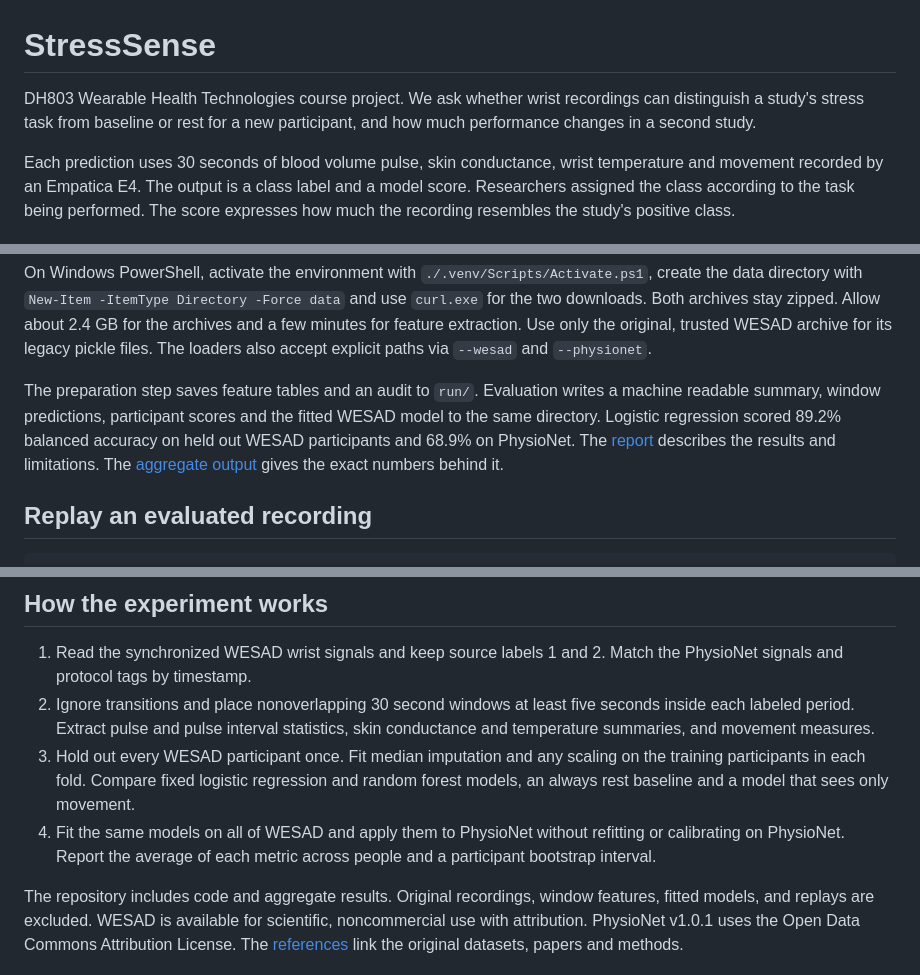
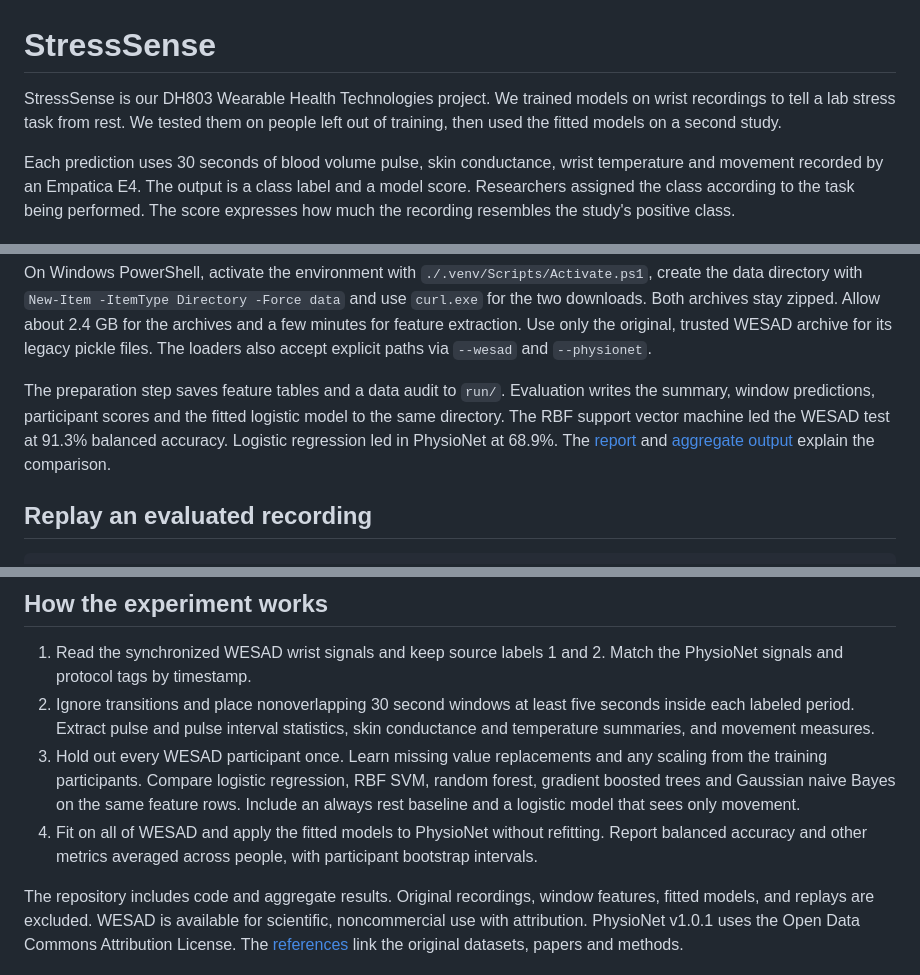
Before and after one commit to sreehariX/stresssense-dh803, a Markdown page: README.md, 3 parts joined by grey strips. GitHub-like rendering.

Commit message:
Compare five wrist signal classifiers on the same participants

```diff
--- a/README.md
+++ b/README.md
@@ -1,6 +1,6 @@
 # StressSense
 
-DH803 Wearable Health Technologies course project. We ask whether wrist recordings can distinguish a study's stress task from baseline or rest for a new participant, and how much performance changes in a second study.
+StressSense is our DH803 Wearable Health Technologies project. We trained models on wrist recordings to tell a lab stress task from rest. We tested them on people left out of training, then used the fitted models on a second study.
 
 Each prediction uses 30 seconds of blood volume pulse, skin conductance, wrist temperature and movement recorded by an Empatica E4. The output is a class label and a model score. Researchers assigned the class according to the task being performed. The score expresses how much the recording resembles the study's positive class.
 
@@ -23,7 +23,7 @@ python -m unittest discover -s tests
 
 On Windows PowerShell, activate the environment with `./.venv/Scripts/Activate.ps1`, create the data directory with `New-Item -ItemType Directory -Force data` and use `curl.exe` for the two downloads. Both archives stay zipped. Allow about 2.4 GB for the archives and a few minutes for feature extraction. Use only the original, trusted WESAD archive for its legacy pickle files. The loaders also accept explicit paths via `--wesad` and `--physionet`.
 
-The preparation step saves feature tables and an audit to `run/`. Evaluation writes a machine readable summary, window predictions, participant scores and the fitted WESAD model to the same directory. Logistic regression scored 89.2% balanced accuracy on held out WESAD participants and 68.9% on PhysioNet. The [report](REPORT.md) describes the results and limitations. The [aggregate output](results/) gives the exact numbers behind it.
+The preparation step saves feature tables and a data audit to `run/`. Evaluation writes the summary, window predictions, participant scores and the fitted logistic model to the same directory. The RBF support vector machine led the WESAD test at 91.3% balanced accuracy. Logistic regression led in PhysioNet at 68.9%. The [report](REPORT.md) and [aggregate output](results/) explain the comparison.
 
 ## Replay an evaluated recording
 
@@ -37,7 +37,7 @@ Open `run/replay.html` in a browser. Move through the windows to compare the tra
 
 1. Read the synchronized WESAD wrist signals and keep source labels 1 and 2. Match the PhysioNet signals and protocol tags by timestamp.
 2. Ignore transitions and place nonoverlapping 30 second windows at least five seconds inside each labeled period. Extract pulse and pulse interval statistics, skin conductance and temperature summaries, and movement measures.
-3. Hold out every WESAD participant once. Fit median imputation and any scaling on the training participants in each fold. Compare fixed logistic regression and random forest models, an always rest baseline and a model that sees only movement.
-4. Fit the same models on all of WESAD and apply them to PhysioNet without refitting or calibrating on PhysioNet. Report the average of each metric across people and a participant bootstrap interval.
+3. Hold out every WESAD participant once. Learn missing value replacements and any scaling from the training participants. Compare logistic regression, RBF SVM, random forest, gradient boosted trees and Gaussian naive Bayes on the same feature rows. Include an always rest baseline and a logistic model that sees only movement.
+4. Fit on all of WESAD and apply the fitted models to PhysioNet without refitting. Report balanced accuracy and other metrics averaged across people, with participant bootstrap intervals.
 
 The repository includes code and aggregate results. Original recordings, window features, fitted models, and replays are excluded. WESAD is available for scientific, noncommercial use with attribution. PhysioNet v1.0.1 uses the Open Data Commons Attribution License. The [references](REFERENCES.md) link the original datasets, papers and methods.
```
Also changed, not shown: REFERENCES.md (+6 -0 lines), REPORT.md (+25 -10 lines), results/model_comparison.png, 5 other files.
